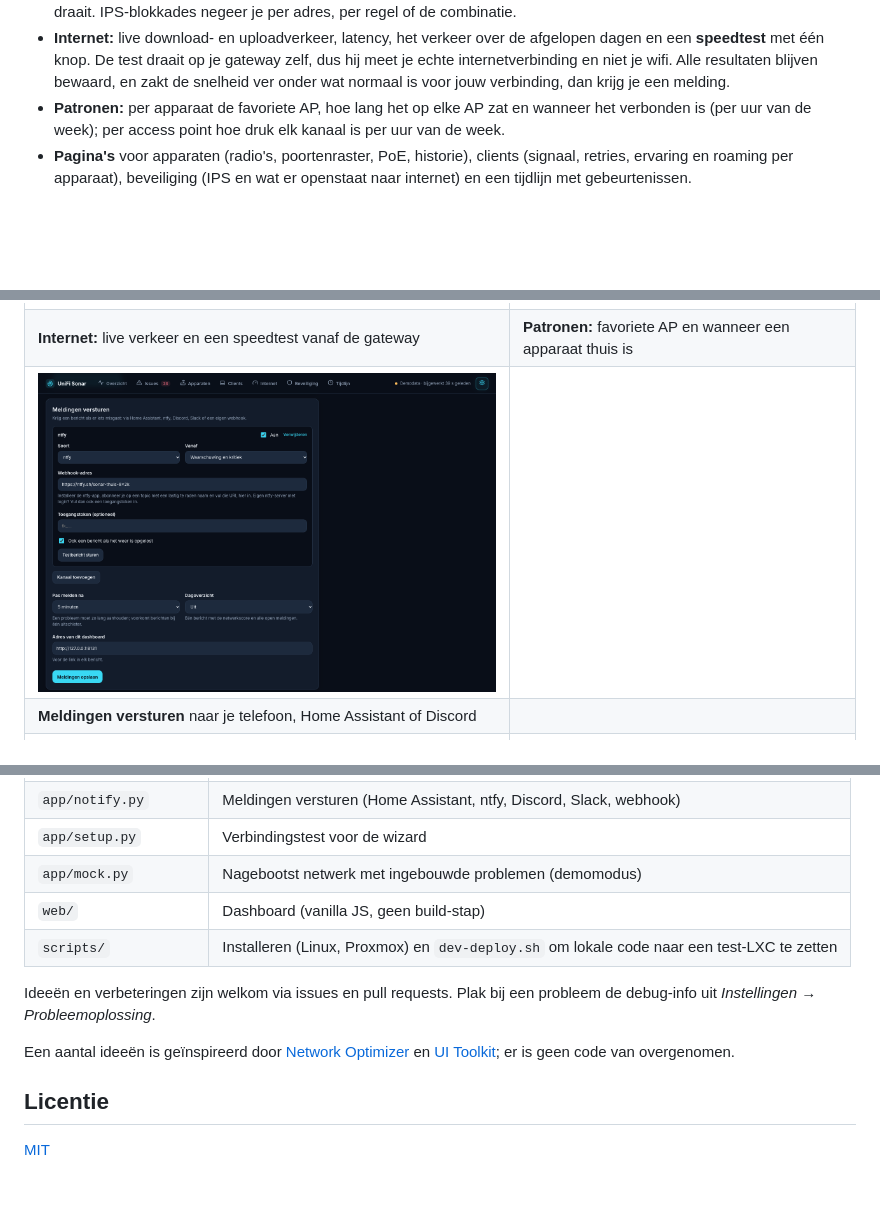
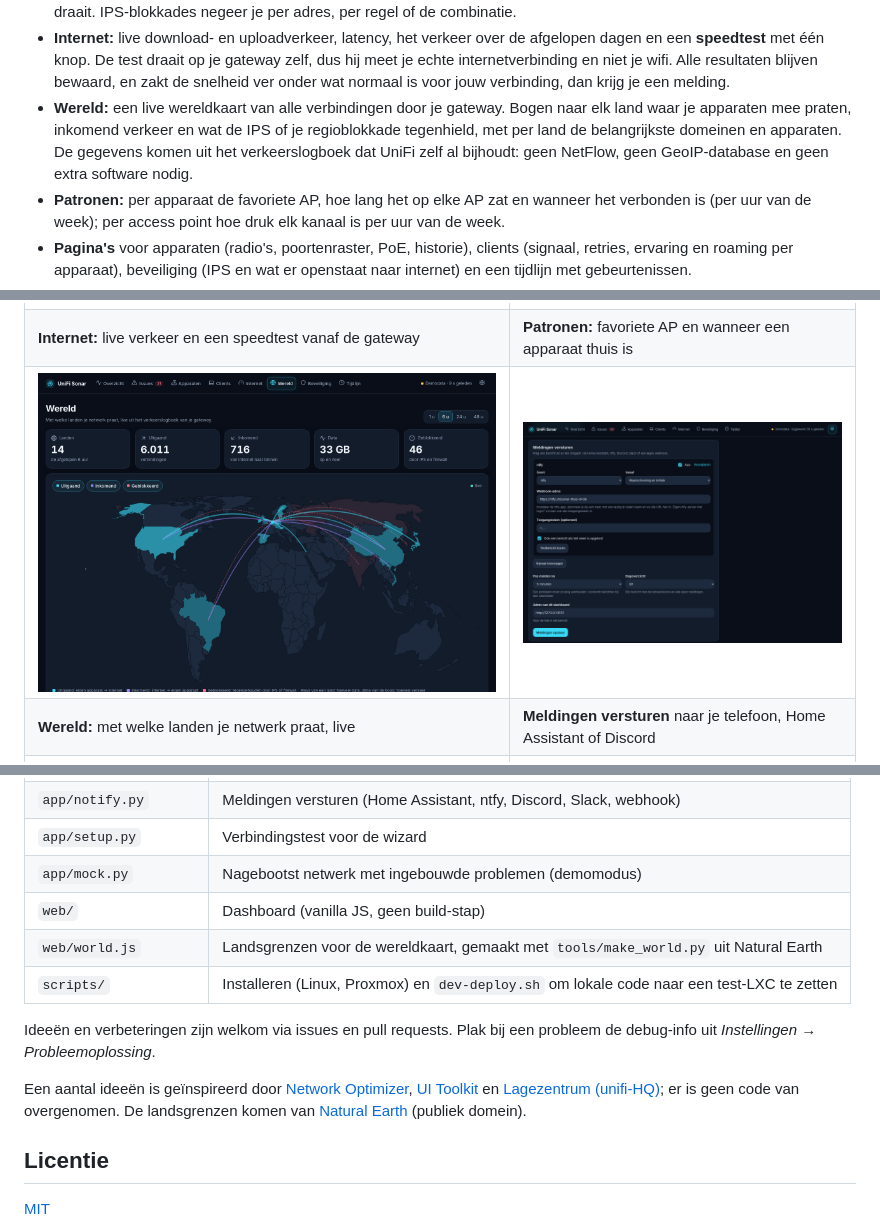
Before and after one commit to lexi1986/unifi-sonar, a Markdown page: README.md, 3 parts joined by grey strips. Rendered like a GitHub page; pictures changed too: docs/screenshots/wereld.png (added); blank space fills up the shorter version.

```diff
--- a/README.md
+++ b/README.md
@@ -25,6 +25,7 @@ UniFi Sonar leest je UniFi-controller uit (gateway, switches, access points en a
 - **Meldingen versturen** naar Home Assistant, ntfy, Discord, Slack of een eigen webhook. Pas na een instelbare wachttijd (geen bericht bij één uitschieter), een nieuw bericht als het erger wordt, een bericht als het is opgelost, veel tegelijk wordt één bundel, en desgewenst een dagoverzicht. Ook als de controller onbereikbaar is.
 - **Meldingen negeren** voor 1 dag, 1 week, 30 dagen of altijd, bijvoorbeeld een laadpaal die nu eenmaal op 100 Mbit draait. IPS-blokkades negeer je per adres, per regel of de combinatie.
 - **Internet:** live download- en uploadverkeer, latency, het verkeer over de afgelopen dagen en een **speedtest** met één knop. De test draait op je gateway zelf, dus hij meet je echte internetverbinding en niet je wifi. Alle resultaten blijven bewaard, en zakt de snelheid ver onder wat normaal is voor jouw verbinding, dan krijg je een melding.
+- **Wereld:** een live wereldkaart van alle verbindingen door je gateway. Bogen naar elk land waar je apparaten mee praten, inkomend verkeer en wat de IPS of je regioblokkade tegenhield, met per land de belangrijkste domeinen en apparaten. De gegevens komen uit het verkeerslogboek dat UniFi zelf al bijhoudt: geen NetFlow, geen GeoIP-database en geen extra software nodig.
 - **Patronen:** per apparaat de favoriete AP, hoe lang het op elke AP zat en wanneer het verbonden is (per uur van de week); per access point hoe druk elk kanaal is per uur van de week.
 - **Pagina's** voor apparaten (radio's, poortenraster, PoE, historie), clients (signaal, retries, ervaring en roaming per apparaat), beveiliging (IPS en wat er openstaat naar internet) en een tijdlijn met gebeurtenissen.
 - **Probleemoplossing:** één knop kopieert de versie, het controllertype en de laatste fouten, zonder adressen, namen of sleutels, zodat je die in een GitHub-issue kunt plakken.
@@ -42,8 +43,8 @@ Alle screenshots tonen de ingebouwde demodata.
 | **Access point:** dekkingsprobleem, radio's, kanaalbezetting en historie | **Beveiliging:** wat de IPS tegenhield en welke poorten openstaan, met het aantal aanvallen per poort |
 | ![Live internetverkeer en speedtest](docs/screenshots/internet.png) | ![Patroon van een telefoon: favoriete AP en wanneer verbonden](docs/screenshots/patronen.png) |
 | **Internet:** live verkeer en een speedtest vanaf de gateway | **Patronen:** favoriete AP en wanneer een apparaat thuis is |
-| ![Meldingen versturen naar ntfy](docs/screenshots/meldingen.png) | |
-| **Meldingen versturen** naar je telefoon, Home Assistant of Discord | |
+| ![Wereldkaart met verbindingen per land](docs/screenshots/wereld.png) | ![Meldingen versturen naar ntfy](docs/screenshots/meldingen.png) |
+| **Wereld:** met welke landen je netwerk praat, live | **Meldingen versturen** naar je telefoon, Home Assistant of Discord |
 | ![Setup-wizard bij eerste gebruik](docs/screenshots/wizard.png) | <img src="docs/screenshots/mobiel.png" alt="Overzicht op een telefoon" width="260"> |
 | **Setup-wizard** bij de eerste start | **Ook op je telefoon** |
 
@@ -162,11 +164,12 @@ python3 -m venv .venv && .venv/bin/pip install -r requirements-dev.txt
 | `app/setup.py` | Verbindingstest voor de wizard |
 | `app/mock.py` | Nagebootst netwerk met ingebouwde problemen (demomodus) |
 | `web/` | Dashboard (vanilla JS, geen build-stap) |
+| `web/world.js` | Landsgrenzen voor de wereldkaart, gemaakt met `tools/make_world.py` uit Natural Earth |
 | `scripts/` | Installeren (Linux, Proxmox) en `dev-deploy.sh` om lokale code naar een test-LXC te zetten |
 
 Ideeën en verbeteringen zijn welkom via issues en pull requests. Plak bij een probleem de debug-info uit *Instellingen → Probleemoplossing*.
 
-Een aantal ideeën is geïnspireerd door [Network Optimizer](https://github.com/Ozark-Connect/NetworkOptimizer) en [UI Toolkit](https://github.com/Crosstalk-Solutions/unifi-toolkit); er is geen code van overgenomen.
+Een aantal ideeën is geïnspireerd door [Network Optimizer](https://github.com/Ozark-Connect/NetworkOptimizer), [UI Toolkit](https://github.com/Crosstalk-Solutions/unifi-toolkit) en [Lagezentrum (unifi-HQ)](https://github.com/ProfessorQuantumUniverse/unifi-HQ); er is geen code van overgenomen. De landsgrenzen komen van [Natural Earth](https://www.naturalearthdata.com) (publiek domein).
 
 ## Licentie
 
```
Also changed, not shown: other parts of README.md (+1 -0 lines), 13 other files.
